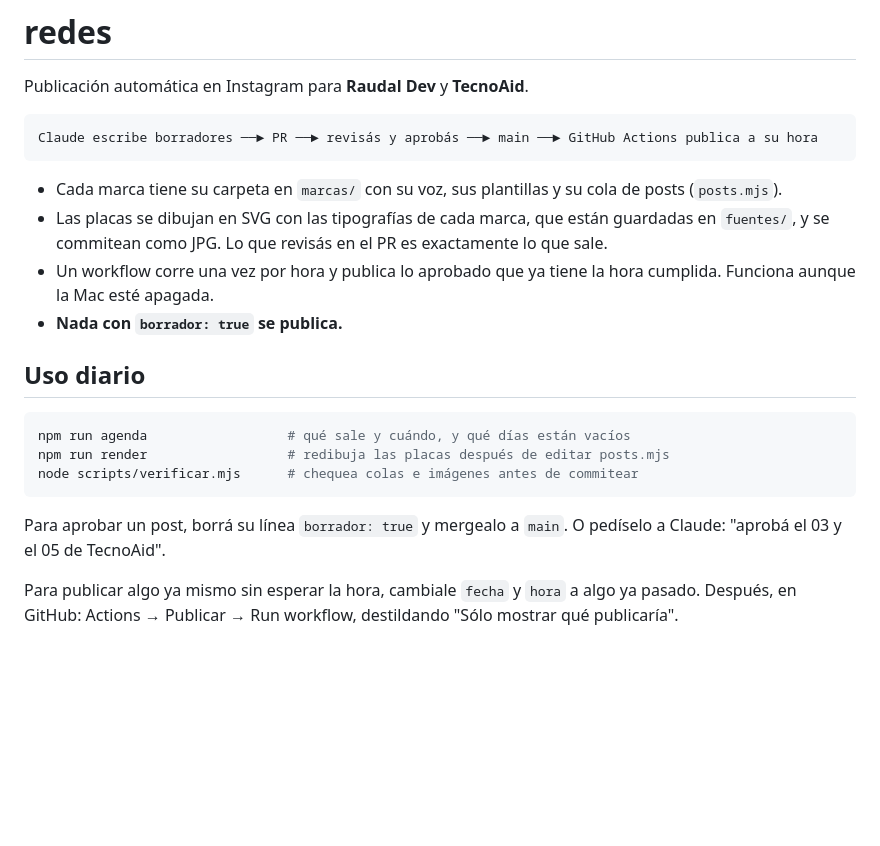
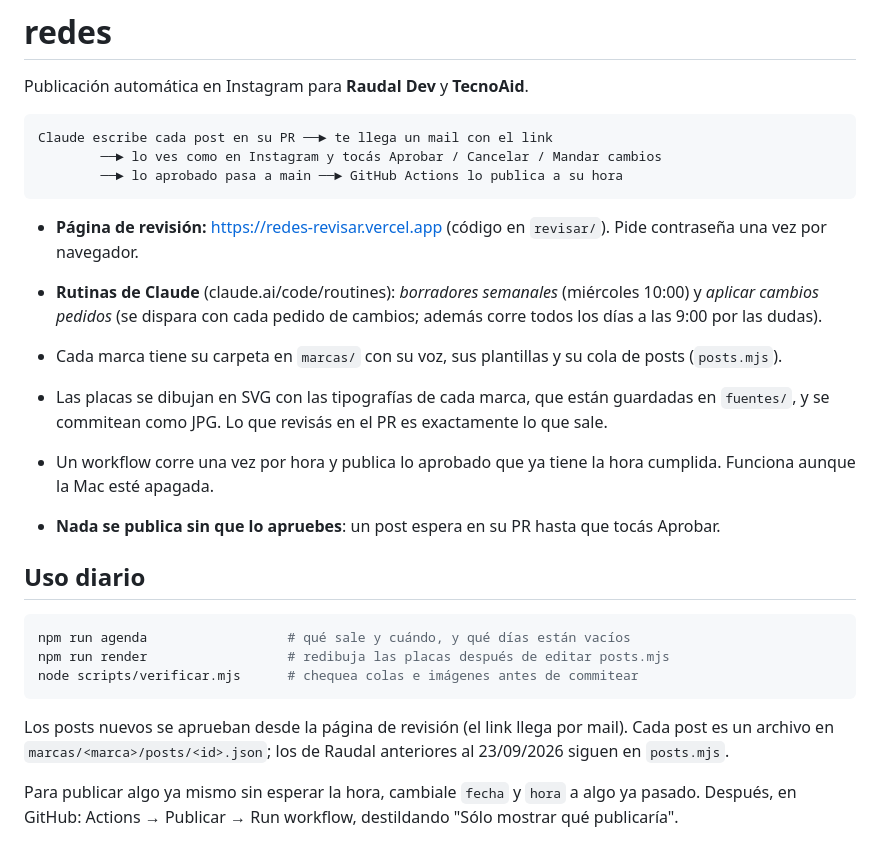
Before and after one commit to lucasjcordoba/redes, a Markdown page: README.md, the part around the change. Rendered like a GitHub page; blank space fills up the shorter version.

Commit message:
docs: flujo con página de revisión; la rutina de cambios no comenta en el PR
Co-Authored-By: Claude Opus 5.5 <noreply@anthropic.com>

````diff
--- a/README.md
+++ b/README.md
@@ -3,8 +3,16 @@
 Publicación automática en Instagram para **Raudal Dev** y **TecnoAid**.
 
 ```
-Claude escribe borradores ──► PR ──► revisás y aprobás ──► main ──► GitHub Actions publica a su hora
+Claude escribe cada post en su PR ──► te llega un mail con el link
+        ──► lo ves como en Instagram y tocás Aprobar / Cancelar / Mandar cambios
+        ──► lo aprobado pasa a main ──► GitHub Actions lo publica a su hora
 ```
+
+- **Página de revisión:** https://redes-revisar.vercel.app (código en `revisar/`).
+  Pide contraseña una vez por navegador.
+- **Rutinas de Claude** (claude.ai/code/routines): *borradores semanales*
+  (miércoles 10:00) y *aplicar cambios pedidos* (se dispara con cada pedido
+  de cambios; además corre todos los días a las 9:00 por las dudas).
 
 - Cada marca tiene su carpeta en `marcas/` con su voz, sus plantillas y su cola
   de posts (`posts.mjs`).
@@ -13,7 +21,8 @@ Claude escribe borradores ──► PR ──► revisás y aprobás ──► m
   exactamente lo que sale.
 - Un workflow corre una vez por hora y publica lo aprobado que ya tiene la hora
   cumplida. Funciona aunque la Mac esté apagada.
-- **Nada con `borrador: true` se publica.**
+- **Nada se publica sin que lo apruebes**: un post espera en su PR hasta que
+  tocás Aprobar.
 
 ## Uso diario
 
@@ -23,8 +32,9 @@ npm run render                  # redibuja las placas después de editar posts.m
 node scripts/verificar.mjs      # chequea colas e imágenes antes de commitear
 ```
 
-Para aprobar un post, borrá su línea `borrador: true` y mergealo a `main`. O
-pedíselo a Claude: "aprobá el 03 y el 05 de TecnoAid".
+Los posts nuevos se aprueban desde la página de revisión (el link llega por
+mail). Cada post es un archivo en `marcas/<marca>/posts/<id>.json`; los de
+Raudal anteriores al 23/09/2026 siguen en `posts.mjs`.
 
 Para publicar algo ya mismo sin esperar la hora, cambiale `fecha` y `hora` a
 algo ya pasado. Después, en GitHub: Actions → Publicar → Run workflow,
````
Also changed, not shown: CLAUDE.md (+3 -2 lines).
